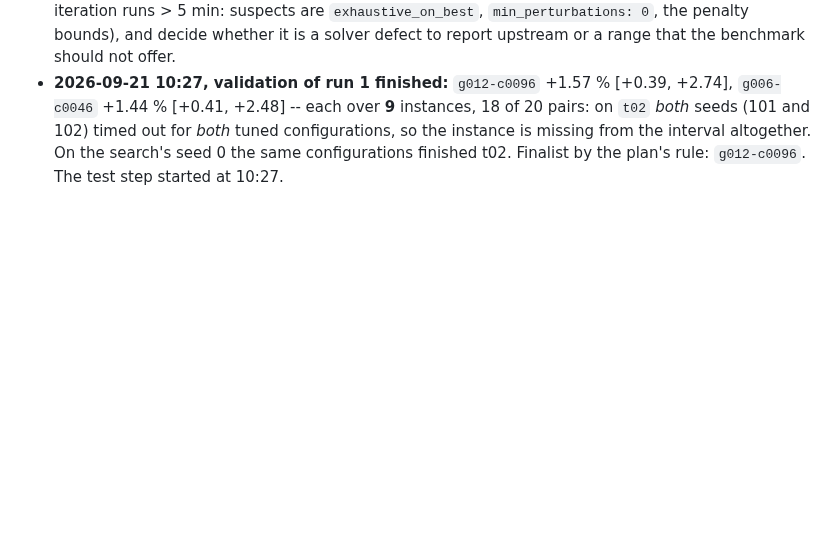
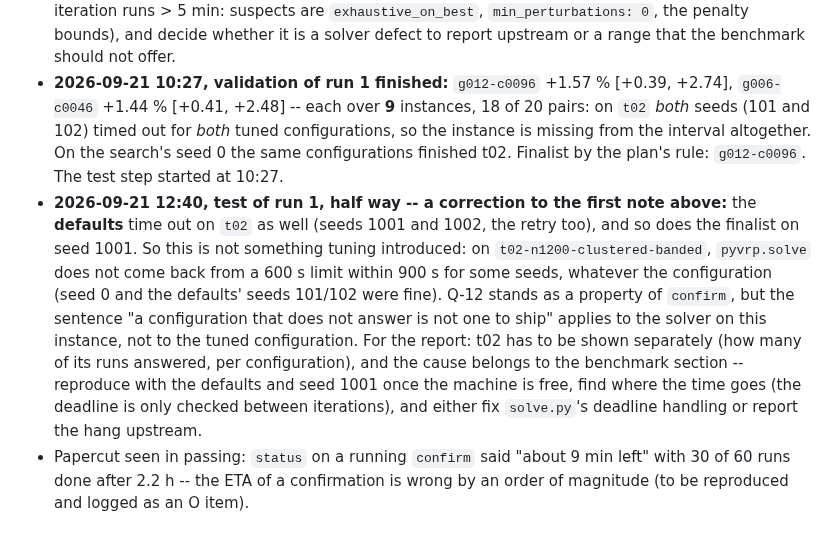
Before and after one commit to meaurisch/evolvekit, a Markdown page: docs/mission/AUTOPILOT.md, the part around the change. Drawn GitHub-style; blank space fills up the shorter version.

Commit message:
Mission notes: the defaults time out on t02 too -- correcting the earlier note
Co-Authored-By: Claude Fable 5.1 <noreply@anthropic.com>

```diff
--- a/docs/mission/AUTOPILOT.md
+++ b/docs/mission/AUTOPILOT.md
@@ -90,3 +90,20 @@ Never start a second one next to a living one.
   *both* tuned configurations, so the instance is missing from the interval
   altogether. On the search's seed 0 the same configurations finished t02.
   Finalist by the plan's rule: `g012-c0096`. The test step started at 10:27.
+* **2026-09-21 12:40, test of run 1, half way -- a correction to the first
+  note above:** the **defaults** time out on `t02` as well (seeds 1001 and
+  1002, the retry too), and so does the finalist on seed 1001. So this is not
+  something tuning introduced: on `t02-n1200-clustered-banded`, `pyvrp.solve`
+  does not come back from a 600 s limit within 900 s for some seeds, whatever
+  the configuration (seed 0 and the defaults' seeds 101/102 were fine). Q-12
+  stands as a property of `confirm`, but the sentence "a configuration that does
+  not answer is not one to ship" applies to the solver on this instance, not to
+  the tuned configuration. For the report: t02 has to be shown separately (how
+  many of its runs answered, per configuration), and the cause belongs to the
+  benchmark section -- reproduce with the defaults and seed 1001 once the
+  machine is free, find where the time goes (the deadline is only checked
+  between iterations), and either fix `solve.py`'s deadline handling or report
+  the hang upstream.
+* Papercut seen in passing: `status` on a running `confirm` said "about 9 min
+  left" with 30 of 60 runs done after 2.2 h -- the ETA of a confirmation is
+  wrong by an order of magnitude (to be reproduced and logged as an O item).
```
